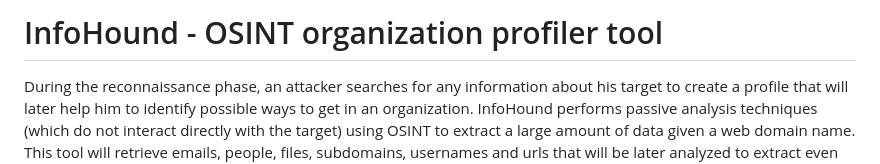
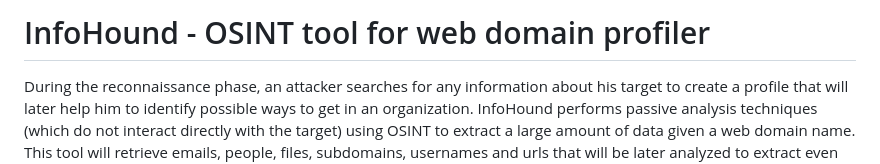
Before and after one commit to Fundacio-i2CAT/InfoHound, a Markdown page: README.md, the part around the change. GitHub-like rendering.

```diff
--- a/README.md
+++ b/README.md
@@ -1,4 +1,4 @@
-# InfoHound - OSINT organization profiler tool
+# InfoHound - OSINT tool for web domain profiler
 During the reconnaissance phase, an attacker searches for any information about his target to create a profile that will later help him to identify possible ways to get in an organization. InfoHound performs passive analysis techniques (which do not interact directly with the target) using OSINT to extract a large amount of data given a web domain name. This tool will retrieve emails, people, files, subdomains, usernames and urls that will be later analyzed to extract even more valuable information.
 
 ## :house: Infohound architecture
```
